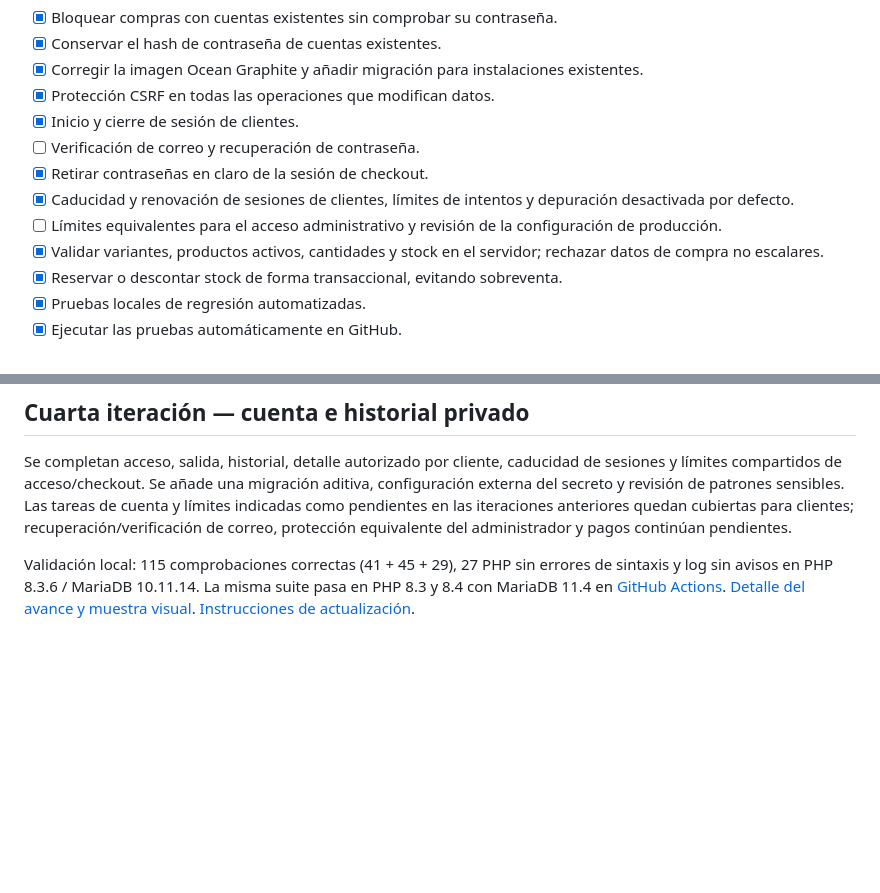
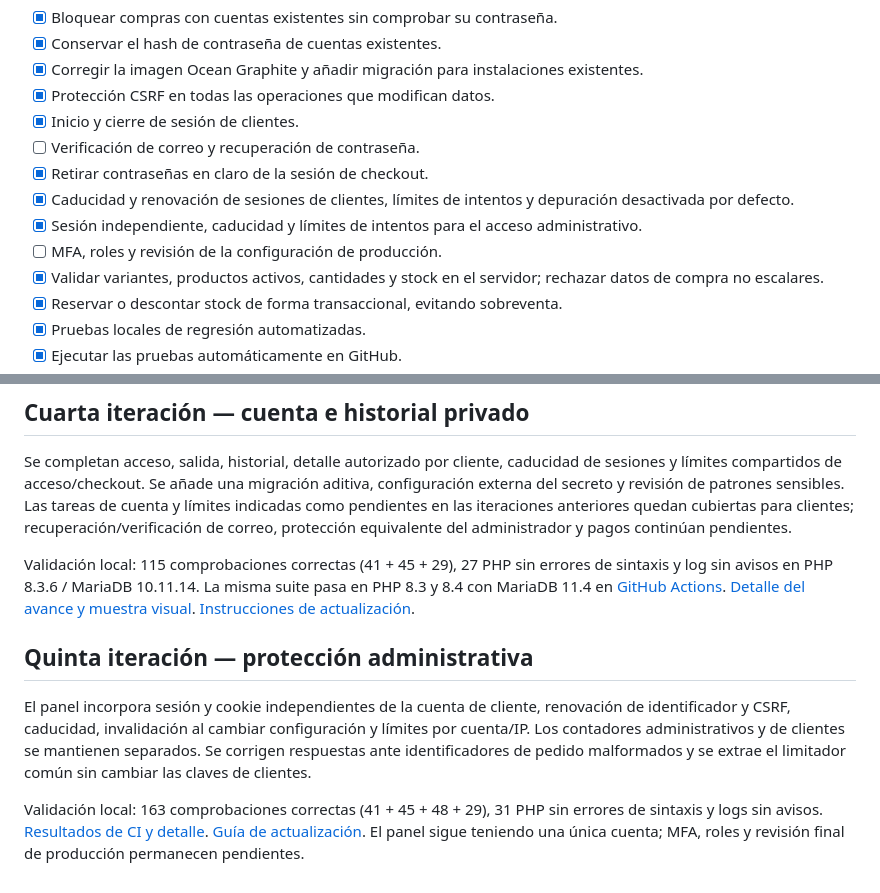
Before and after one commit to Rpfdeveloper/comercio-electronico, a Markdown page: docs/HOJA_DE_RUTA.md, 2 parts joined by grey strips. GitHub-like rendering; blank space fills up the shorter version.

```diff
--- a/docs/HOJA_DE_RUTA.md
+++ b/docs/HOJA_DE_RUTA.md
@@ -20,7 +20,8 @@ Estado actual: prototipo funcional en desarrollo. Todavía no está preparado pa
 - [ ] Verificación de correo y recuperación de contraseña.
 - [x] Retirar contraseñas en claro de la sesión de checkout.
 - [x] Caducidad y renovación de sesiones de clientes, límites de intentos y depuración desactivada por defecto.
-- [ ] Límites equivalentes para el acceso administrativo y revisión de la configuración de producción.
+- [x] Sesión independiente, caducidad y límites de intentos para el acceso administrativo.
+- [ ] MFA, roles y revisión de la configuración de producción.
 - [x] Validar variantes, productos activos, cantidades y stock en el servidor; rechazar datos de compra no escalares.
 - [x] Reservar o descontar stock de forma transaccional, evitando sobreventa.
 - [x] Pruebas locales de regresión automatizadas.
@@ -93,3 +94,9 @@ Los escenarios cubren concurrencia funcional, no carga sostenida, fallos de red
 Se completan acceso, salida, historial, detalle autorizado por cliente, caducidad de sesiones y límites compartidos de acceso/checkout. Se añade una migración aditiva, configuración externa del secreto y revisión de patrones sensibles. Las tareas de cuenta y límites indicadas como pendientes en las iteraciones anteriores quedan cubiertas para clientes; recuperación/verificación de correo, protección equivalente del administrador y pagos continúan pendientes.
 
 Validación local: 115 comprobaciones correctas (41 + 45 + 29), 27 PHP sin errores de sintaxis y log sin avisos en PHP 8.3.6 / MariaDB 10.11.14. La misma suite pasa en PHP 8.3 y 8.4 con MariaDB 11.4 en [GitHub Actions](https://github.com/Rpfdeveloper/comercio-electronico/actions/runs/41134720548). [Detalle del avance y muestra visual](PROGRESO.md). [Instrucciones de actualización](CUENTAS_CLIENTE.md).
+
+## Quinta iteración — protección administrativa
+
+El panel incorpora sesión y cookie independientes de la cuenta de cliente, renovación de identificador y CSRF, caducidad, invalidación al cambiar configuración y límites por cuenta/IP. Los contadores administrativos y de clientes se mantienen separados. Se corrigen respuestas ante identificadores de pedido malformados y se extrae el limitador común sin cambiar las claves de clientes.
+
+Validación local: 163 comprobaciones correctas (41 + 45 + 48 + 29), 31 PHP sin errores de sintaxis y logs sin avisos. [Resultados de CI y detalle](PROGRESO.md). [Guía de actualización](ADMINISTRACION.md). El panel sigue teniendo una única cuenta; MFA, roles y revisión final de producción permanecen pendientes.
```
Also changed, not shown: docs/ADMINISTRACION.md (+2 -0 lines), docs/PROGRESO.md (+17 -1 lines).
